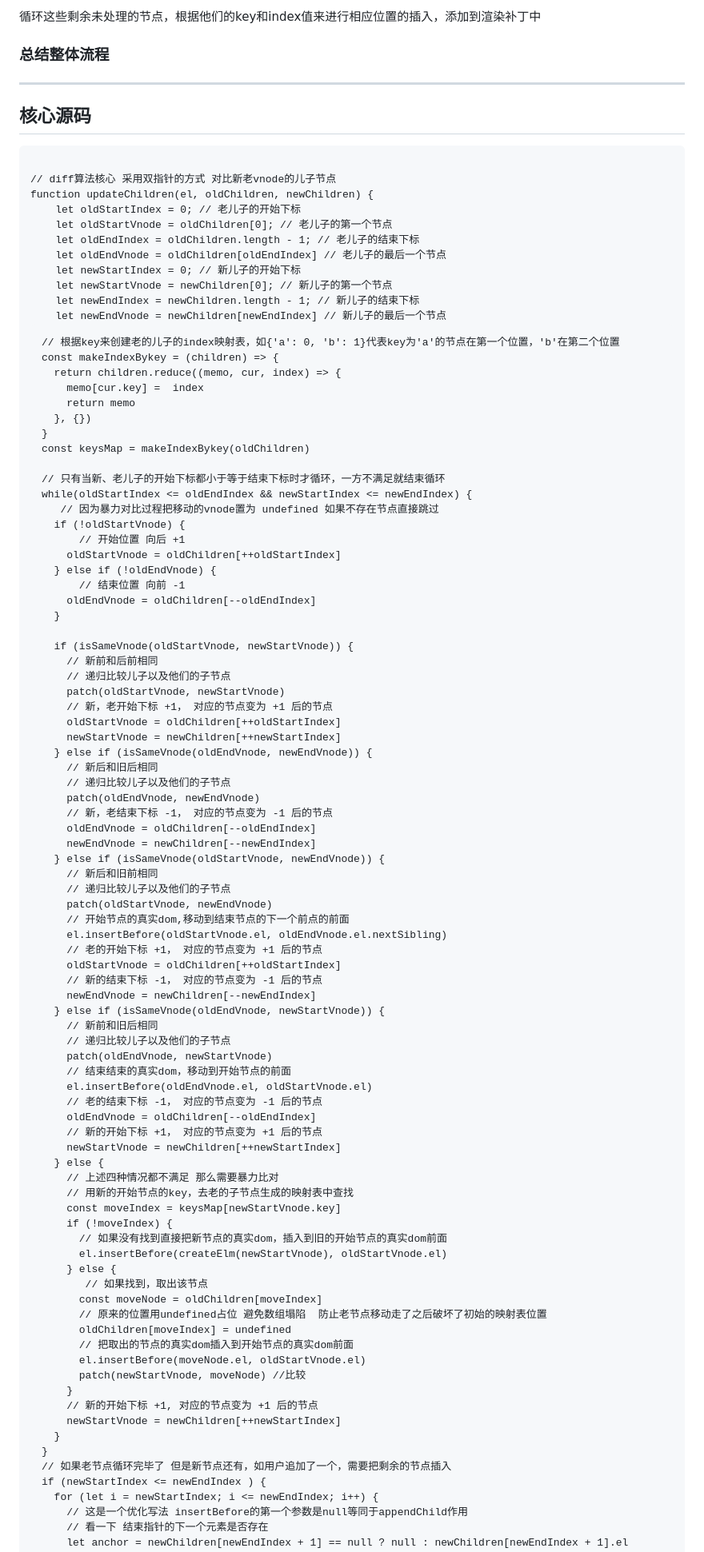
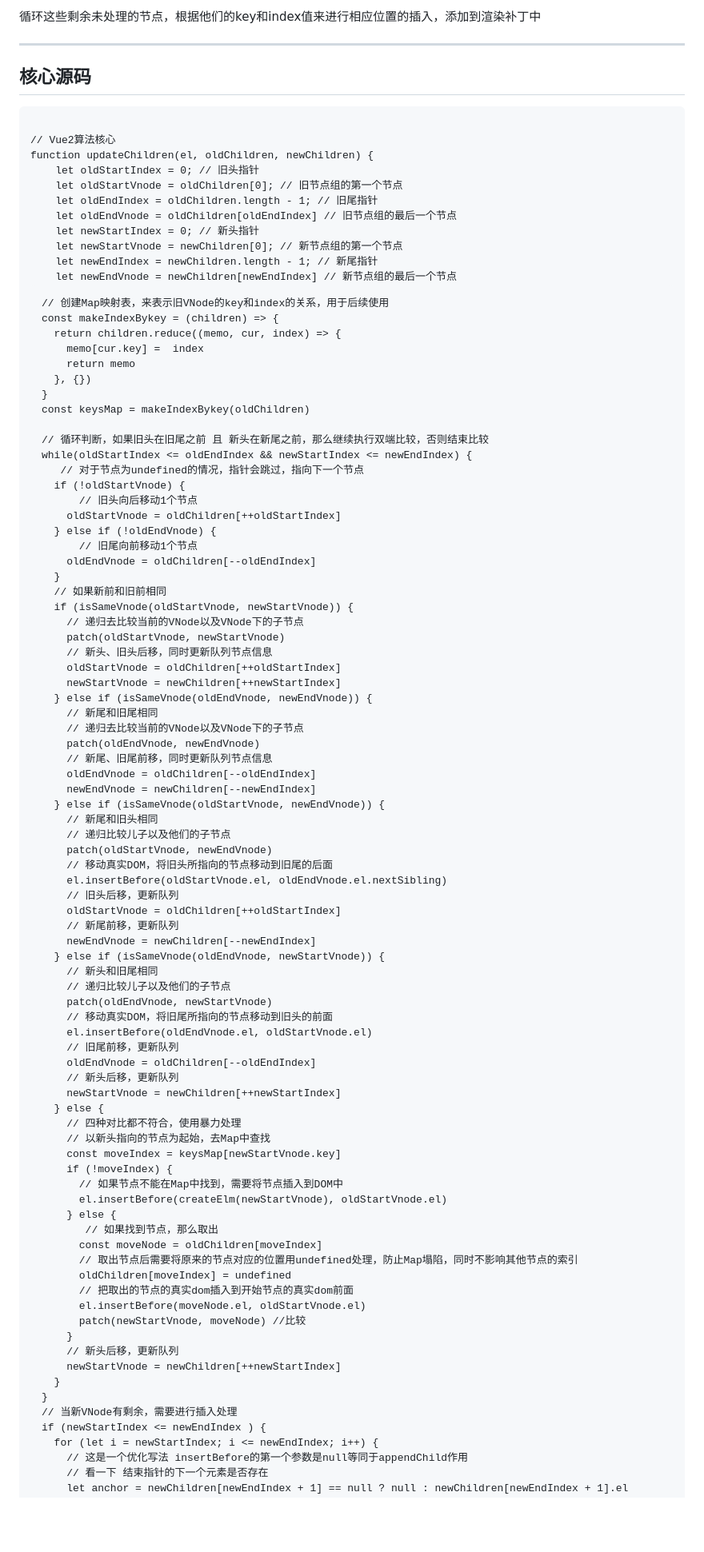
Before and after one commit to KurtDubain/practiceCoding, a Markdown page: test2.md, the part around one of its changes. Shown at 80% size. GitHub-like rendering; blank space fills up the shorter version.

```diff
--- a/test2.md
+++ b/test2.md
@@ -82,28 +118,25 @@ Vue2的diff算法主要特点是“双端对比”。顾名思义，就是分别
 - 如果新VNode有剩余（旧头>旧尾&&旧指针节点全部处理完毕&&新指针节点未处理），那么：
 
 循环这些剩余未处理的节点，根据他们的key和index值来进行相应位置的插入，添加到渲染补丁中
-
-### 总结整体流程
-
 
 
 ***
 
 ## 核心源码
 
-<div style="max-width: 90%; overflow: auto;"><pre><code class="language-javascript">
-// diff算法核心 采用双指针的方式 对比新老vnode的儿子节点
+<div style="max-width: 90%; overflow: auto;font-size:0.9rem"><pre><code class="language-javascript">
+// Vue2算法核心
 function updateChildren(el, oldChildren, newChildren) {
-    let oldStartIndex = 0; // 老儿子的开始下标
-    let oldStartVnode = oldChildren[0]; // 老儿子的第一个节点
-    let oldEndIndex = oldChildren.length - 1; // 老儿子的结束下标
-    let oldEndVnode = oldChildren[oldEndIndex] // 老儿子的最后一个节点
-    let newStartIndex = 0; // 新儿子的开始下标
-    let newStartVnode = newChildren[0]; // 新儿子的第一个节点
-    let newEndIndex = newChildren.length - 1; // 新儿子的结束下标
-    let newEndVnode = newChildren[newEndIndex] // 新儿子的最后一个节点
+    let oldStartIndex = 0; // 旧头指针
+    let oldStartVnode = oldChildren[0]; // 旧节点组的第一个节点
+    let oldEndIndex = oldChildren.length - 1; // 旧尾指针
+    let oldEndVnode = oldChildren[oldEndIndex] // 旧节点组的最后一个节点
+    let newStartIndex = 0; // 新头指针
+    let newStartVnode = newChildren[0]; // 新节点组的第一个节点
+    let newEndIndex = newChildren.length - 1; // 新尾指针
+    let newEndVnode = newChildren[newEndIndex] // 新节点组的最后一个节点
 
-    // 根据key来创建老的儿子的index映射表，如{'a': 0, 'b': 1}代表key为'a'的节点在第一个位置，'b'在第二个位置
+    // 创建Map映射表，来表示旧VNode的key和index的关系，用于后续使用
     const makeIndexBykey = (children) => {
       return children.reduce((memo, cur, index) => {
         memo[cur.key] =  index
@@ -112,72 +145,71 @@ function updateChildren(el, oldChildren, newChildren) {
     }
     const keysMap = makeIndexBykey(oldChildren)
 
-    // 只有当新、老儿子的开始下标都小于等于结束下标时才循环，一方不满足就结束循环
+    // 循环判断，如果旧头在旧尾之前 且 新头在新尾之前，那么继续执行双端比较，否则结束比较
     while(oldStartIndex <= oldEndIndex && newStartIndex <= newEndIndex) {
-       // 因为暴力对比过程把移动的vnode置为 undefined 如果不存在节点直接跳过
+       // 对于节点为undefined的情况，指针会跳过，指向下一个节点
       if (!oldStartVnode) {
-          // 开始位置 向后 +1
+          // 旧头向后移动1个节点
         oldStartVnode = oldChildren[++oldStartIndex]
       } else if (!oldEndVnode) {
-          // 结束位置 向前 -1
+          // 旧尾向前移动1个节点
         oldEndVnode = oldChildren[--oldEndIndex]
       }
-
+      // 如果新前和旧前相同
       if (isSameVnode(oldStartVnode, newStartVnode)) {
-        // 新前和后前相同
-        // 递归比较儿子以及他们的子节点
+        // 递归去比较当前的VNode以及VNode下的子节点
         patch(oldStartVnode, newStartVnode)
-        // 新，老开始下标 +1， 对应的节点变为 +1 后的节点
+        // 新头、旧头后移，同时更新队列节点信息
         oldStartVnode = oldChildren[++oldStartIndex]
         newStartVnode = newChildren[++newStartIndex]
       } else if (isSameVnode(oldEndVnode, newEndVnode)) {
-        // 新后和旧后相同
-        // 递归比较儿子以及他们的子节点
+        // 新尾和旧尾相同
+        // 递归去比较当前的VNode以及VNode下的子节点
         patch(oldEndVnode, newEndVnode)
-        // 新，老结束下标 -1， 对应的节点变为 -1 后的节点
+        // 新尾、旧尾前移，同时更新队列节点信息
         oldEndVnode = oldChildren[--oldEndIndex]
         newEndVnode = newChildren[--newEndIndex]
       } else if (isSameVnode(oldStartVnode, newEndVnode)) {
-        // 新后和旧前相同
+        // 新尾和旧头相同
         // 递归比较儿子以及他们的子节点
         patch(oldStartVnode, newEndVnode)
-        // 开始节点的真实dom,移动到结束节点的下一个前点的前面
+        // 移动真实DOM，将旧头所指向的节点移动到旧尾的后面
         el.insertBefore(oldStartVnode.el, oldEndVnode.el.nextSibling)
-        // 老的开始下标 +1， 对应的节点变为 +1 后的节点
+        // 旧头后移，更新队列
         oldStartVnode = oldChildren[++oldStartIndex]
-        // 新的结束下标 -1， 对应的节点变为 -1 后的节点
+        // 新尾前移，更新队列
         newEndVnode = newChildren[--newEndIndex]
       } else if (isSameVnode(oldEndVnode, newStartVnode)) {
-        // 新前和旧后相同
+        // 新头和旧尾相同
         // 递归比较儿子以及他们的子节点
         patch(oldEndVnode, newStartVnode)
-        // 结束结束的真实dom，移动到开始节点的前面
+        // 移动真实DOM，将旧尾所指向的节点移动到旧头的前面
         el.insertBefore(oldEndVnode.el, oldStartVnode.el)
-        // 老的结束下标 -1， 对应的节点变为 -1 后的节点
+        // 旧尾前移，更新队列
         oldEndVnode = oldChildren[--oldEndIndex]
-        // 新的开始下标 +1， 对应的节点变为 +1 后的节点
+        // 新头后移，更新队列
         newStartVnode = newChildren[++newStartIndex]
       } else {
-        // 上述四种情况都不满足 那么需要暴力比对
-        // 用新的开始节点的key，去老的子节点生成的映射表中查找
+        // 四种对比都不符合，使用暴力处理
+        // 以新头指向的节点为起始，去Map中查找
         const moveIndex = keysMap[newStartVnode.key]
         if (!moveIndex) {
-          // 如果没有找到直接把新节点的真实dom，插入到旧的开始节点的真实dom前面
+          // 如果节点不能在Map中找到，需要将节点插入到DOM中
           el.insertBefore(createElm(newStartVnode), oldStartVnode.el)
         } else {
-           // 如果找到，取出该节点
+           // 如果找到节点，那么取出
           const moveNode = oldChildren[moveIndex]
-          // 原来的位置用undefined占位 避免数组塌陷  防止老节点移动走了之后破坏了初始的映射表位置
+          // 取出节点后需要将原来的节点对应的位置用undefined处理，防止Map塌陷，同时不影响其他节点的索引
           oldChildren[moveIndex] = undefined
           // 把取出的节点的真实dom插入到开始节点的真实dom前面
           el.insertBefore(moveNode.el, oldStartVnode.el)
           patch(newStartVnode, moveNode) //比较
         }
-        // 新的开始下标 +1, 对应的节点变为 +1 后的节点
+        // 新头后移，更新队列
         newStartVnode = newChildren[++newStartIndex]
       }
     }
-    // 如果老节点循环完毕了 但是新节点还有，如用户追加了一个，需要把剩余的节点插入
+    // 当新VNode有剩余，需要进行插入处理
     if (newStartIndex <= newEndIndex ) {
       for (let i = newStartIndex; i <= newEndIndex; i++) {
         // 这是一个优化写法 insertBefore的第一个参数是null等同于appendChild作用
```
Also changed, not shown: other parts of test2.md (+43 -4 lines).
